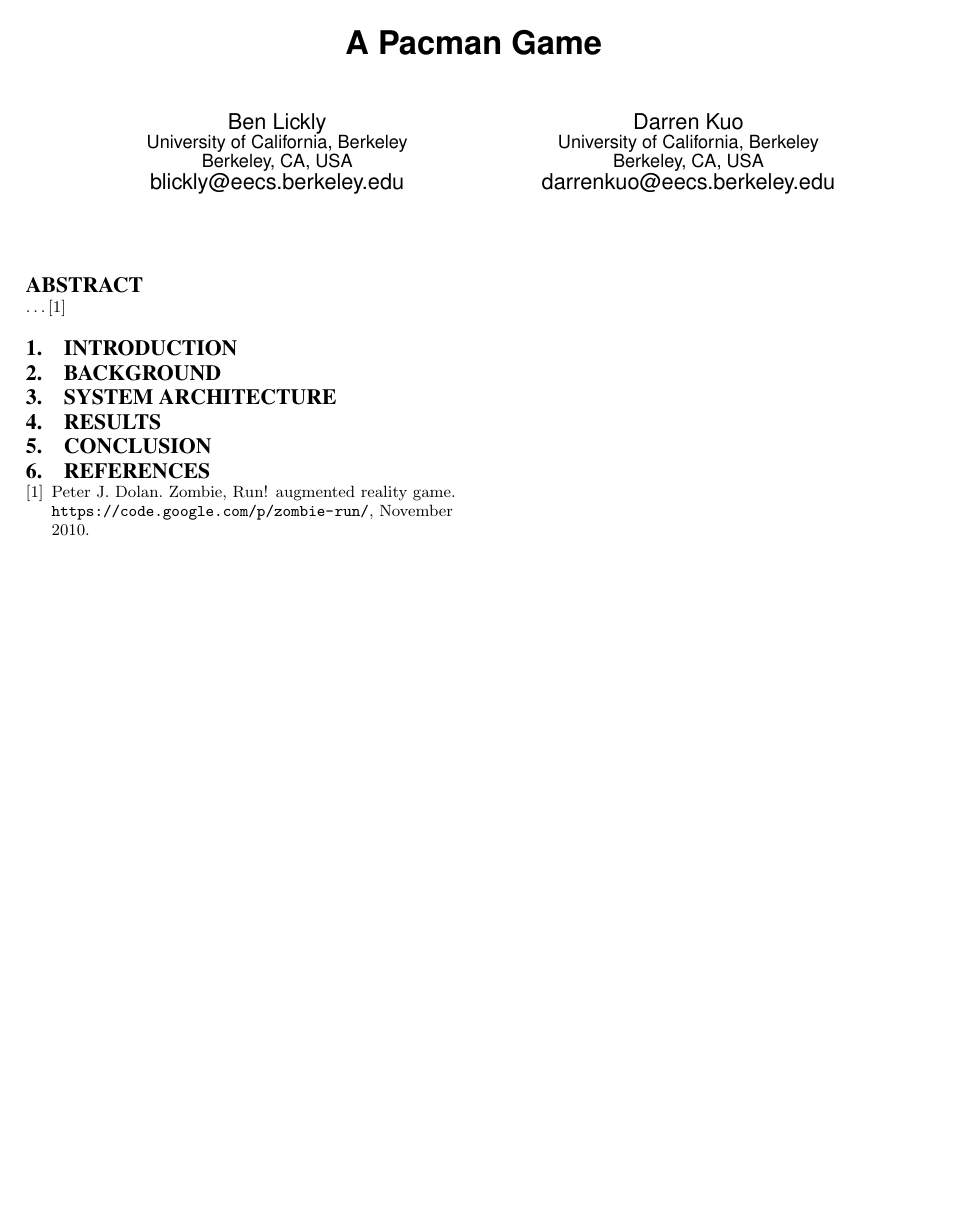
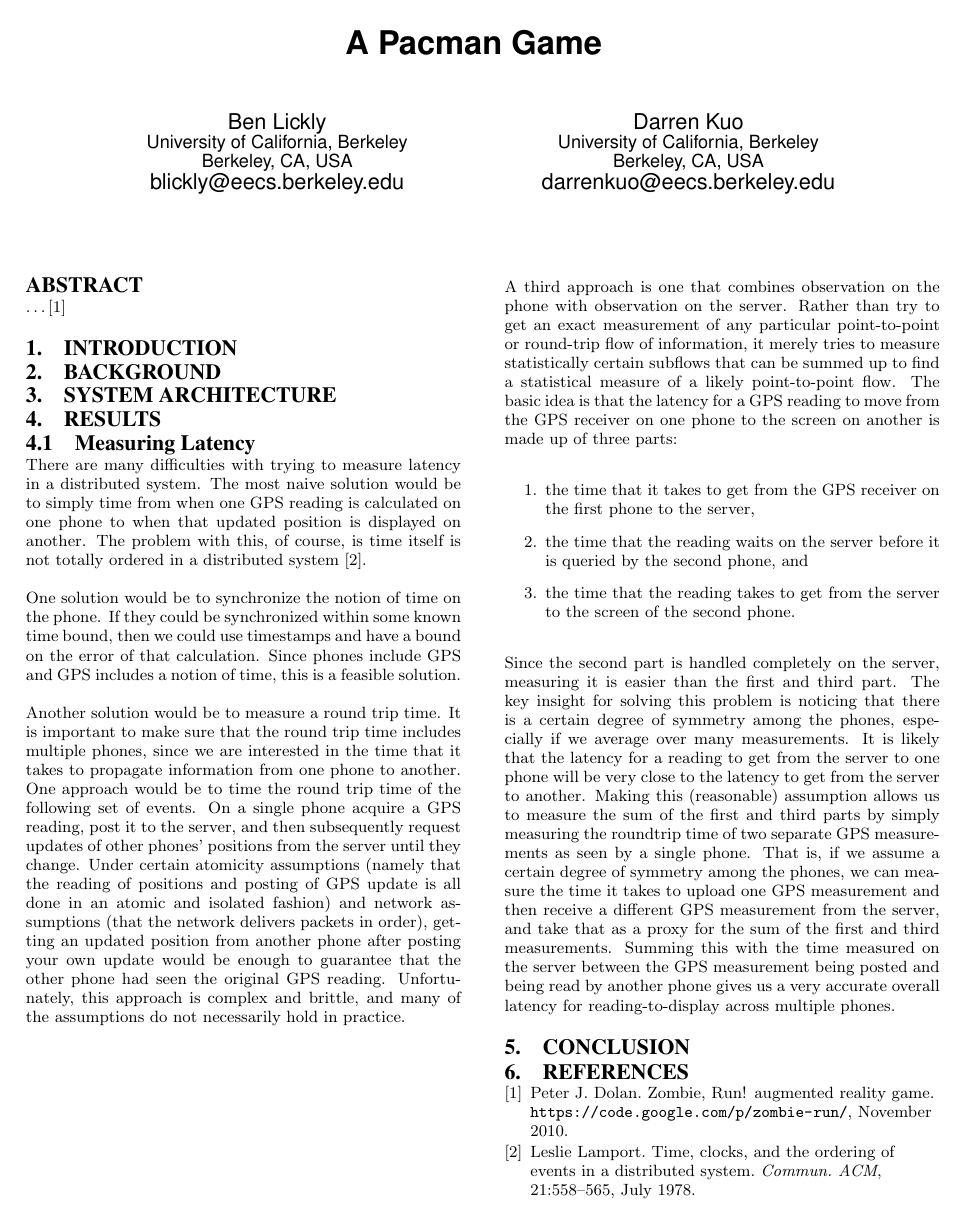
Before and after one commit to blickly/ghostrun, a LaTeX paper (paper/PacmanPaper.tex): the whole page. Compiled offline with pdfLaTeX.

Commit message:
Add discussion of measuring latency

```diff
--- a/paper/PacmanPaper.tex
+++ b/paper/PacmanPaper.tex
@@ -37,6 +37,21 @@
 \section{Background}
 \section{System Architecture}
 \section{Results}
+\subsection{Measuring Latency}
+There are many difficulties with trying to measure latency in a distributed system.  The most naive solution would be to simply time from when one GPS reading is calculated on one phone to when that updated position is displayed on another. The problem with this, of course, is time itself is not totally ordered in a distributed system~\cite{Lamport:1978:TCO}.
+
+One solution would be to synchronize the notion of time on the phone.  If they could be synchronized within some known time bound, then we could use timestamps and have a bound on the error of that calculation.  Since phones include GPS and GPS includes a notion of time, this is a feasible solution.
+
+Another solution would be to measure a round trip time.  It is important to make sure that the round trip time includes multiple phones, since we are interested in the time that it takes to propagate information from one phone to another.  One approach would be to time the round trip time of the following set of events.  On a single phone acquire a GPS reading, post it to the server, and then subsequently request updates of other phones' positions from the server until they change.  Under certain atomicity assumptions (namely that the reading of positions and posting of GPS update is all done in an atomic and isolated fashion) and network assumptions (that the network delivers packets in order), getting an updated position from another phone after posting your own update would be enough to guarantee that the other phone had seen the original GPS reading.  Unfortunately, this approach is complex and brittle, and many of the assumptions do not necessarily hold in practice.
+
+A third approach is one that combines observation on the phone with observation on the server.  Rather than try to get an exact measurement of any particular point-to-point or round-trip flow of information, it merely tries to measure statistically certain subflows that can be summed up to find a statistical measure of a likely point-to-point flow.  The basic idea is that the latency for a GPS reading to move from the GPS receiver on one phone to the screen on another is made up of three parts:
+\begin{enumerate}
+\item the time that it takes to get from the GPS receiver on the first phone to the server,
+\item the time that the reading waits on the server before it is queried by the second phone, and
+\item the time that the reading takes to get from the server to the screen of the second phone.
+\end{enumerate}
+Since the second part is handled completely on the server, measuring it is easier than the first and third part.  The key insight for solving this problem is noticing that there is a certain degree of symmetry among the phones, especially if we average over many measurements.  It is likely that the latency for a reading to get from the server to one phone will be very close to the latency to get from the server to another.  Making this (reasonable) assumption allows us to measure the sum of the first and third parts by simply measuring the roundtrip time of two separate GPS measurements as seen by a single phone.  That is, if we assume a certain degree of symmetry among the phones, we can measure the time it takes to upload one GPS measurement and then receive a different GPS measurement from the server, and take that as a proxy for the sum of the first and third measurements.  Summing this with the time measured on the server between the GPS measurement being posted and being read by another phone gives us a very accurate overall latency for reading-to-display across multiple phones.
+
 \section{Conclusion}
 \bibliographystyle{plain}
 \bibliography{refs}
```
Also changed, not shown: paper/refs.bib (+19 -0 lines).
